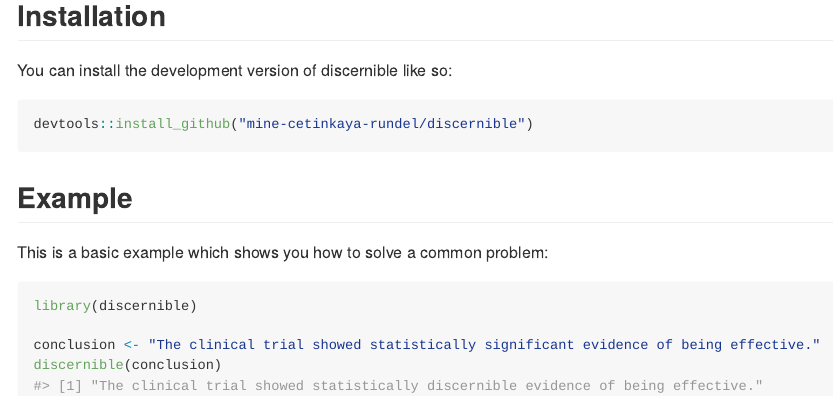
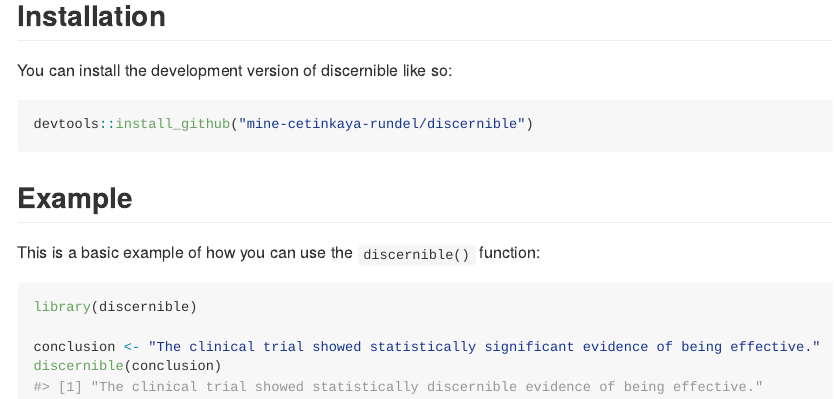
Before and after one commit to mine-cetinkaya-rundel/discernible, an R Markdown document (README.Rmd): the page in a window 1100 px wide, from 210 px down. The pictures show the output file README.md that the author committed with the source, drawn offline in the style of GitHub; badge pictures from the web are left out.

Commit message:
Fix text

````diff
--- a/README.Rmd
+++ b/README.Rmd
@@ -32,7 +32,7 @@ devtools::install_github("mine-cetinkaya-rundel/discernible")
 
 ## Example
 
-This is a basic example which shows you how to solve a common problem:
+This is a basic example of how you can use the `discernible()` function:
 
 ```{r example}
 library(discernible)
````
Also changed, not shown: README.md.
